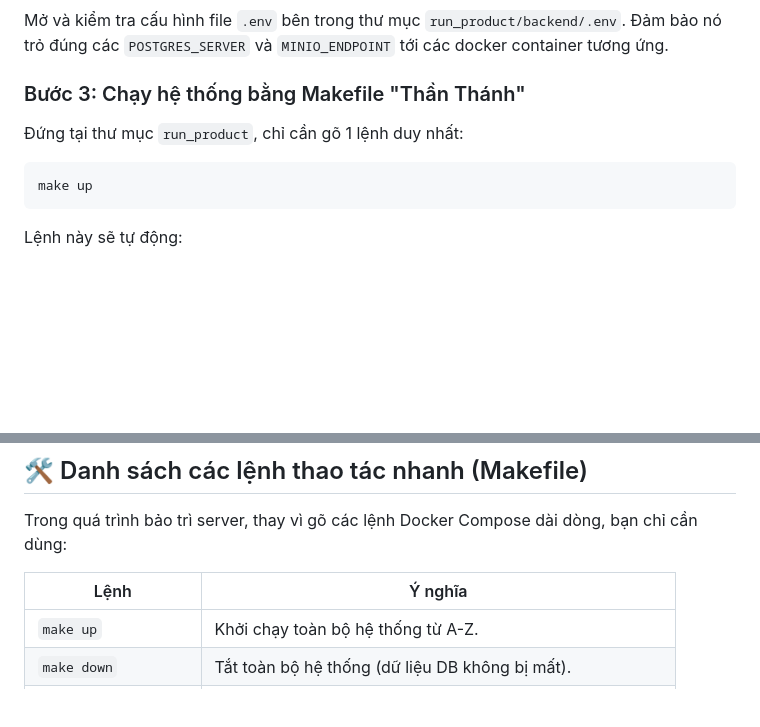
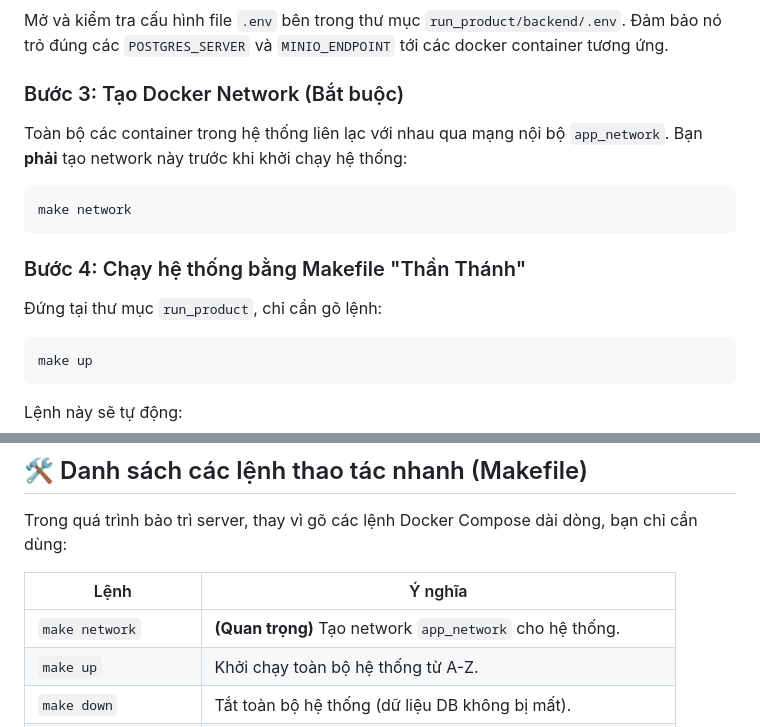
Before and after one commit to NhoThoang/mobile-water-app, a Markdown page: README.md, 2 parts joined by grey strips. Drawn GitHub-style; blank space fills up the shorter version.

````diff
--- a/README.md
+++ b/README.md
@@ -46,8 +46,15 @@ cd backend-water/run_product
 ### Bước 2: Cấu hình biến môi trường
 Mở và kiểm tra cấu hình file `.env` bên trong thư mục `run_product/backend/.env`. Đảm bảo nó trỏ đúng các `POSTGRES_SERVER` và `MINIO_ENDPOINT` tới các docker container tương ứng.
 
-### Bước 3: Chạy hệ thống bằng Makefile "Thần Thánh"
-Đứng tại thư mục `run_product`, chỉ cần gõ 1 lệnh duy nhất:
+### Bước 3: Tạo Docker Network (Bắt buộc)
+Toàn bộ các container trong hệ thống liên lạc với nhau qua mạng nội bộ `app_network`. Bạn **phải** tạo network này trước khi khởi chạy hệ thống:
+
+```bash
+make network
+```
+
+### Bước 4: Chạy hệ thống bằng Makefile "Thần Thánh"
+Đứng tại thư mục `run_product`, chỉ cần gõ lệnh:
 
 ```bash
 make up
@@ -69,6 +76,7 @@ Trong quá trình bảo trì server, thay vì gõ các lệnh Docker Compose dà
 
 | Lệnh | Ý nghĩa |
 |---|---|
+| `make network` | **(Quan trọng)** Tạo network `app_network` cho hệ thống. |
 | `make up` | Khởi chạy toàn bộ hệ thống từ A-Z. |
 | `make down` | Tắt toàn bộ hệ thống (dữ liệu DB không bị mất). |
 | `make restart` | Khởi động lại toàn bộ hệ thống. |
````
